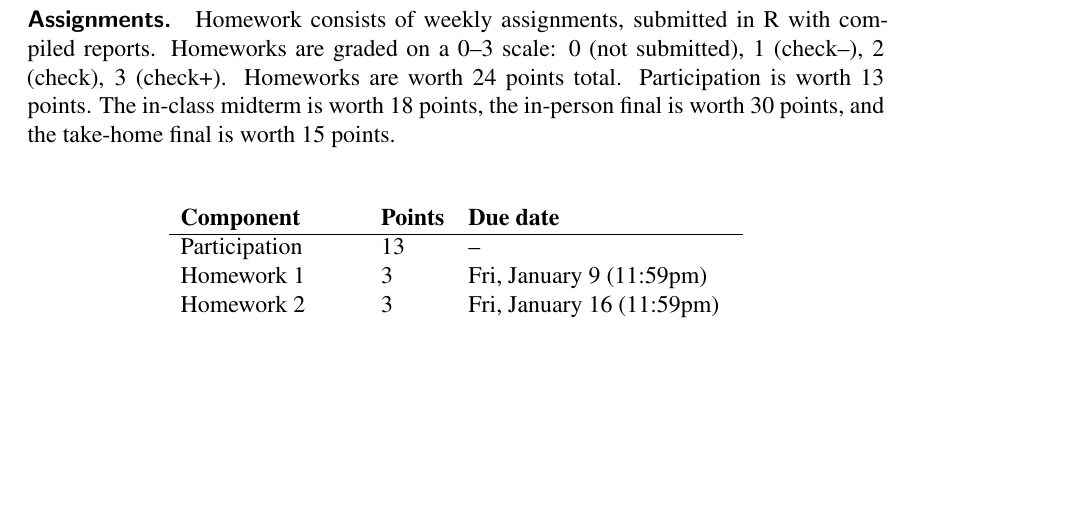
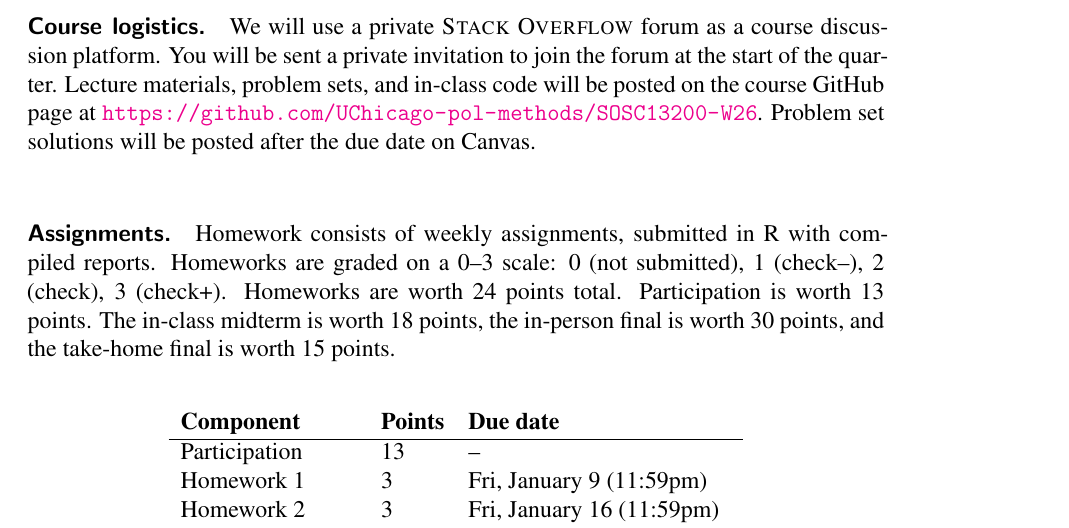
Before and after one commit to UChicago-pol-methods/SOSC13200-W26, a LaTeX document (sosc13200-syllabus-2026.tex): part of page 3 of 14, cut at the place of the change, the shorter picture padded with empty space. Compiled offline with LaTeX, dvips and Ghostscript.

Commit message:
stack overflow

```diff
--- a/sosc13200-syllabus-2026.tex
+++ b/sosc13200-syllabus-2026.tex
@@ -62,6 +62,12 @@ You are not assumed to have prior experience with R for this class.
 You will need access to a computer throughout the quarter with R and RStudio installed.
 If you do not have access to a private computer to install this software, University library computers are equipped with RStudio, and you should be able to save your assignments on Box while using these computers.
 If you have any issues with access to a computer, please reach out to me and we will find a solution.
+
+\paragraph{Course logistics.}
+We will use a private \textsc{Stack Overflow} forum as a course discussion platform.
+You will be sent a private invitation to join the forum at the start of the quarter.
+Lecture materials, problem sets, and in-class code will be posted on the course GitHub page at \url{https://github.com/UChicago-pol-methods/SOSC13200-W26}.
+Problem set solutions will be posted after the due date on Canvas.
 
 \paragraph{Assignments.}
 Homework consists of weekly assignments, submitted in R with compiled reports.
```
Also changed, not shown: sosc13200-syllabus-2026.pdf.
